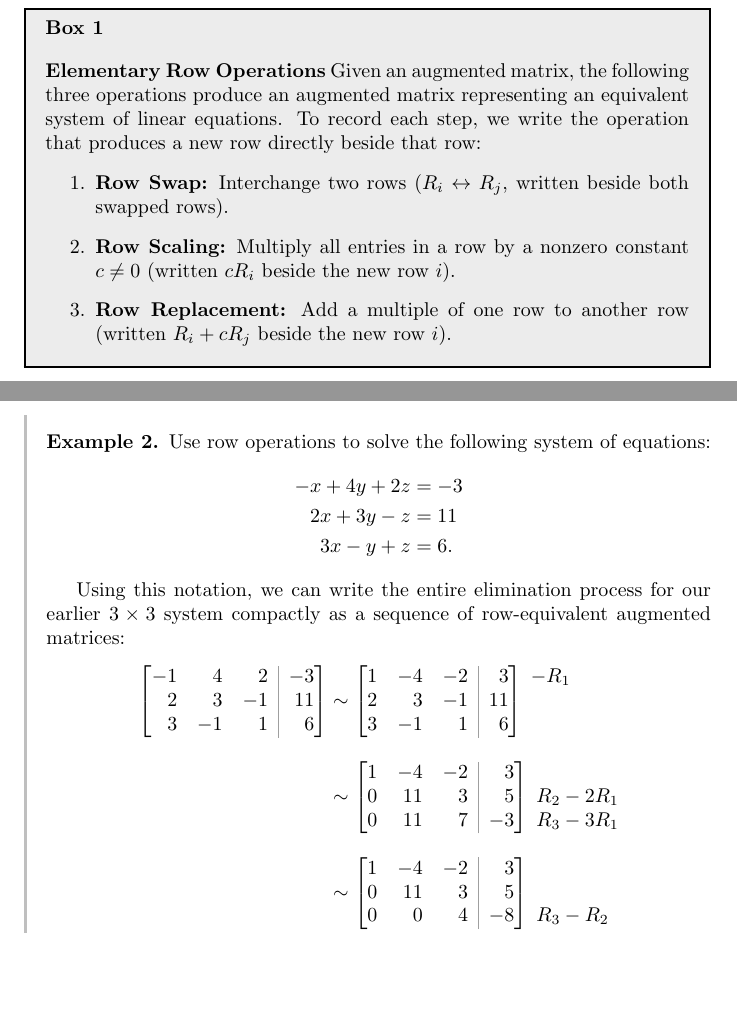
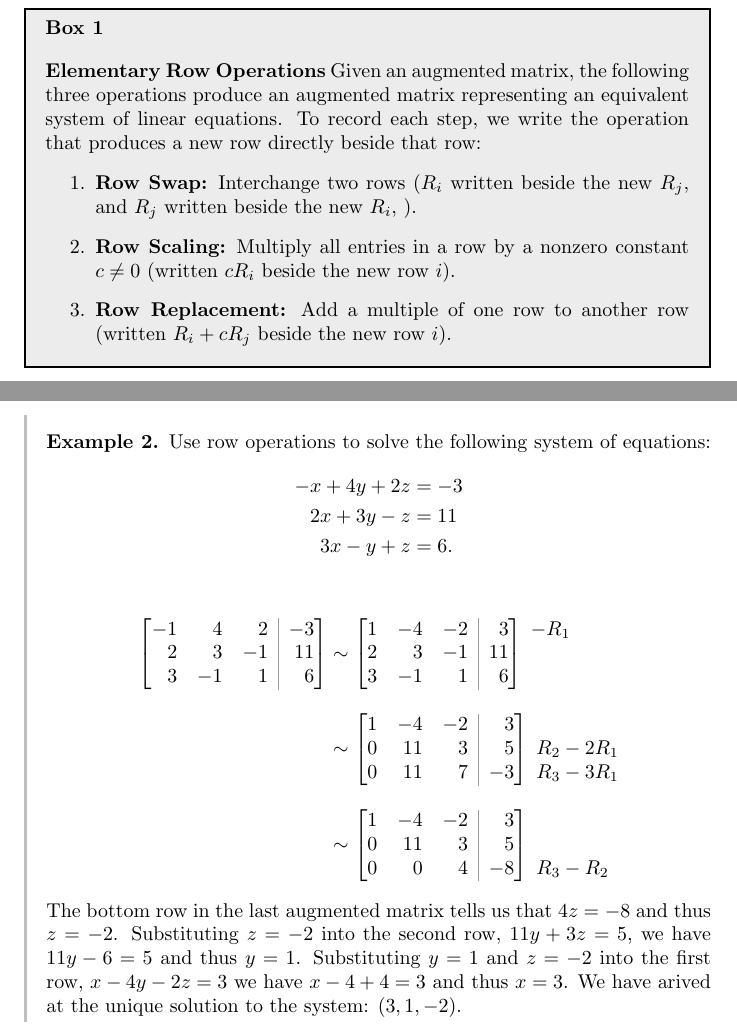
Before and after one commit to jackeddielove/pure-precalculus, a LaTeX document (tex/02-systems-of-equations-2.tex): two parts of pages 3 and 4 of 4, joined at a grey line, cut so that both start at the same text, the shorter picture padded with empty space. Compiled offline with pdfLaTeX.

Commit message:
complete example 2, using row operations

```diff
--- a/tex/02-systems-of-equations-2.tex
+++ b/tex/02-systems-of-equations-2.tex
@@ -132,7 +132,7 @@ Notice that each step in the elimination method above corresponds to one of thre
 \begin{calloutbox}
 \textbf{Elementary Row Operations} Given an augmented matrix, the following three operations produce an augmented matrix representing an equivalent system of linear equations. To record each step, we write the operation that produces a new row directly beside that row:
 \begin{enumerate}
-    \item \textbf{Row Swap:} Interchange two rows (\(R_i \leftrightarrow R_j\), written beside both swapped rows).
+    \item \textbf{Row Swap:} Interchange two rows (\(R_i\) written beside the new \(R_j\), and \(R_j\) written beside the new \(R_i\), ).
     \item \textbf{Row Scaling:} Multiply all entries in a row by a nonzero constant \(c \neq 0\) (written \(cR_i\) beside the new row \(i\)).
     \item \textbf{Row Replacement:} Add a multiple of one row to another row (written \(R_i + cR_j\) beside the new row \(i\)).
 \end{enumerate}
@@ -150,7 +150,6 @@ Use row operations to solve the following system of equations:
 3x - y + z &= 6.
 \end{align*}
 
-Using this notation, we can write the entire elimination process for our earlier \(3 \times 3\) system compactly as a sequence of row-equivalent augmented matrices:
 \begin{align*}
 \begin{augmatrix}{rrr}
 -1 & 4 & 2 & -3 \\
@@ -191,7 +190,7 @@ R_3 - 3R_1
 R_3 - R_2
 \end{rowops}
 \end{align*}
-
+The bottom row in the last augmented matrix tells us that \(4z=-8\) and thus \(z=-2\). Substituting \(z=-2\) into the second row, \(11y+3z=5\), we have \(11y-6=5\) and thus \(y=1\). Substituting \(y=1\) and \(z=-2\) into the first row, \(x-4y-2z=3\) we have \(x-4+4=3\) and thus \(x=3\). We have arived at the unique solution to the system:  \((3, 1, -2)\).
 
 \end{example}
 
```
Also changed, not shown: docs/02-systems-of-equations-2.pdf.
